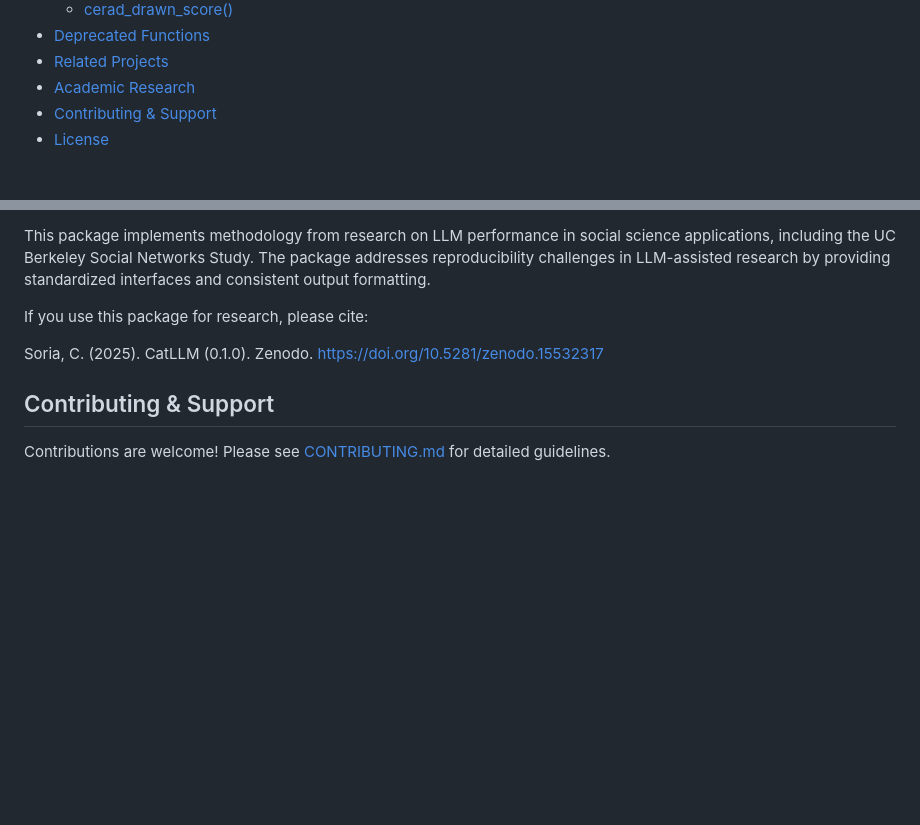
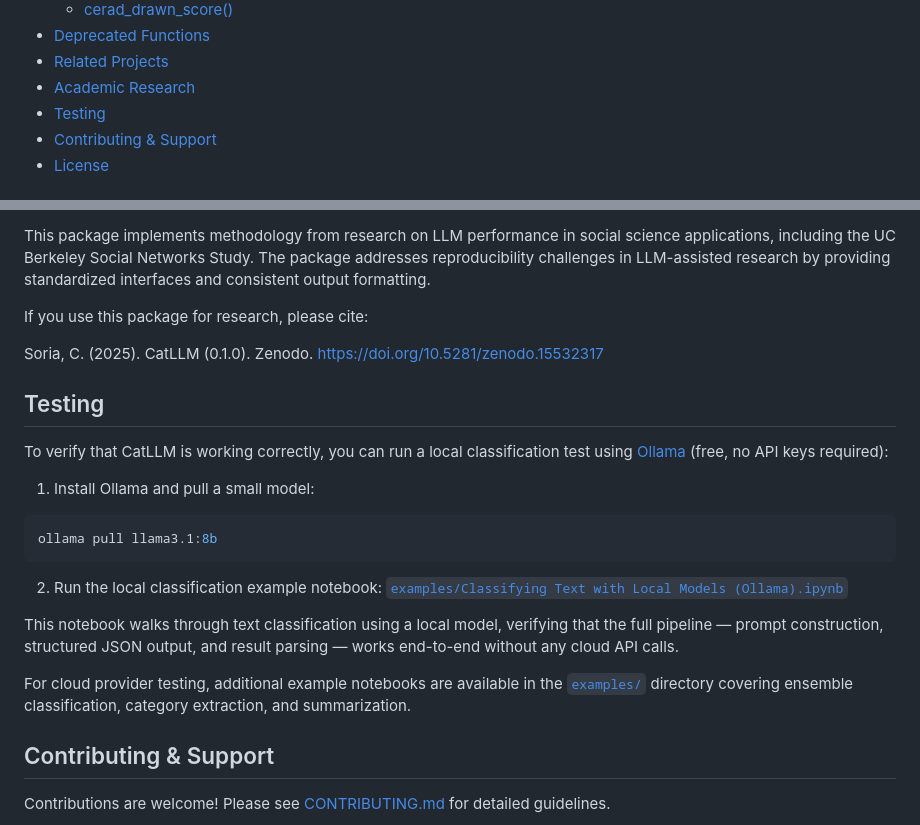
Before and after one commit to chrissoria/cat-llm, a Markdown page: README.md, 2 parts joined by grey strips. GitHub-like rendering; blank space fills up the shorter version.

Commit message:
Add Testing section to README with local Ollama example
Describes how to verify functionality locally using Ollama (free,
no API keys) and links to the example notebook.

Co-Authored-By: Claude Sonnet 4.6 <noreply@anthropic.com>

````diff
--- a/README.md
+++ b/README.md
@@ -80,6 +80,7 @@ Every domain package exposes the same five core functions — `classify()`, `ext
 - [Deprecated Functions](#deprecated-functions)
 - [Related Projects](#related-projects)
 - [Academic Research](#academic-research)
+- [Testing](#testing)
 - [Contributing & Support](#contributing--support)
 - [License](#license)
 
@@ -985,6 +986,21 @@ If you use this package for research, please cite:
 
 Soria, C. (2025). CatLLM (0.1.0). Zenodo. https://doi.org/10.5281/zenodo.15532317
 
+## Testing
+
+To verify that CatLLM is working correctly, you can run a local classification test using [Ollama](https://ollama.com/) (free, no API keys required):
+
+1. Install Ollama and pull a small model:
+```console
+ollama pull llama3.1:8b
+```
+
+2. Run the local classification example notebook: [`examples/Classifying Text with Local Models (Ollama).ipynb`](examples/Classifying%20Text%20with%20Local%20Models%20(Ollama).ipynb)
+
+This notebook walks through text classification using a local model, verifying that the full pipeline — prompt construction, structured JSON output, and result parsing — works end-to-end without any cloud API calls.
+
+For cloud provider testing, additional example notebooks are available in the [`examples/`](examples/) directory covering ensemble classification, category extraction, and summarization.
+
 ## Contributing & Support
 
 Contributions are welcome! Please see [CONTRIBUTING.md](CONTRIBUTING.md) for detailed guidelines.
````
